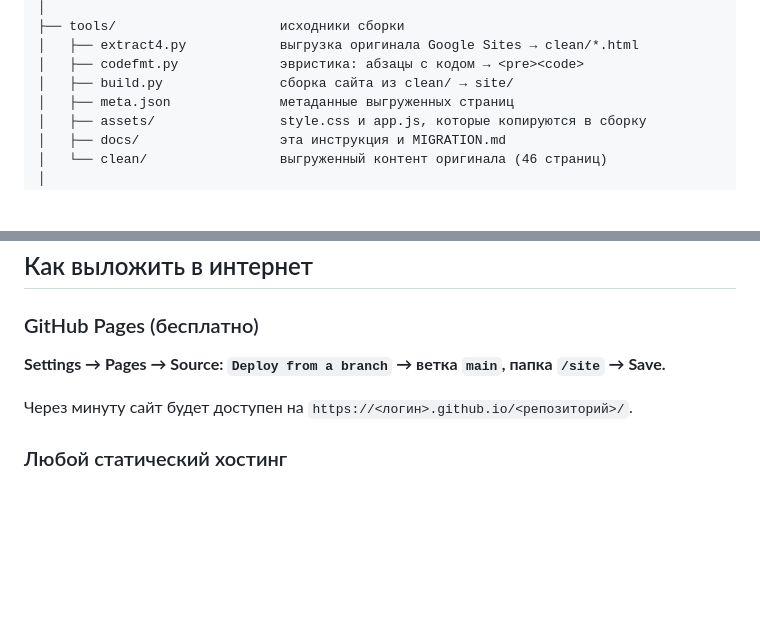
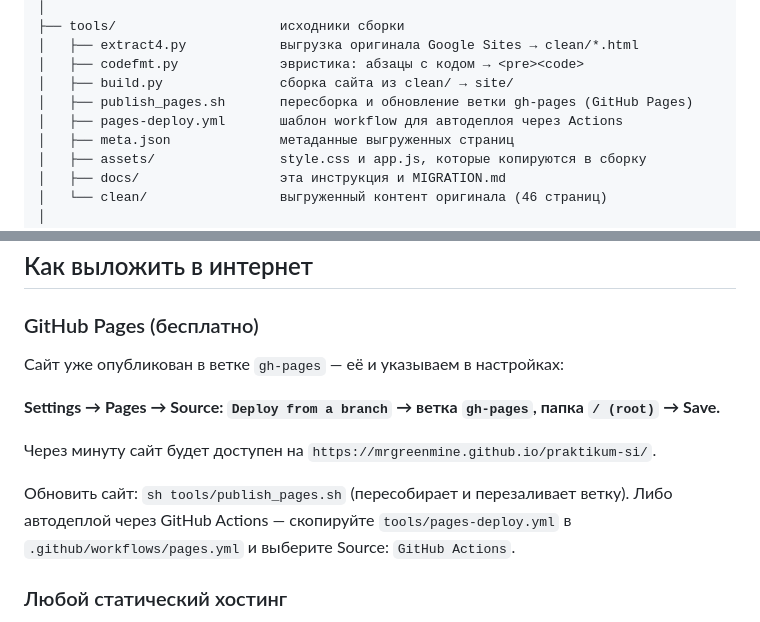
Before and after one commit to MrGreenmine/praktikum-si, a Markdown page: README.md, 2 parts joined by grey strips. Rendered like a GitHub page; blank space fills up the shorter version.

```diff
--- a/README.md
+++ b/README.md
@@ -67,6 +67,8 @@ git clone https://github.com/<логин>/<репозиторий>.git
 │   ├── extract4.py            выгрузка оригинала Google Sites → clean/*.html
 │   ├── codefmt.py             эвристика: абзацы с кодом → <pre><code>
 │   ├── build.py               сборка сайта из clean/ → site/
+│   ├── publish_pages.sh       пересборка и обновление ветки gh-pages (GitHub Pages)
+│   ├── pages-deploy.yml       шаблон workflow для автодеплоя через Actions
 │   ├── meta.json              метаданные выгруженных страниц
 │   ├── assets/                style.css и app.js, которые копируются в сборку
 │   ├── docs/                  эта инструкция и MIGRATION.md
@@ -108,9 +110,15 @@ python3 build.py            # и сразу пересобирает site/
 
 ### GitHub Pages (бесплатно)
 
-**Settings → Pages → Source: `Deploy from a branch` → ветка `main`, папка `/site` → Save.**
+Сайт уже опубликован в ветке `gh-pages` — её и указываем в настройках:
 
-Через минуту сайт будет доступен на `https://<логин>.github.io/<репозиторий>/`.
+**Settings → Pages → Source: `Deploy from a branch` → ветка `gh-pages`, папка `/ (root)` → Save.**
+
+Через минуту сайт будет доступен на `https://mrgreenmine.github.io/praktikum-si/`.
+
+Обновить сайт: `sh tools/publish_pages.sh` (пересобирает и перезаливает ветку).
+Либо автодеплой через GitHub Actions — скопируйте `tools/pages-deploy.yml` в
+`.github/workflows/pages.yml` и выберите Source: `GitHub Actions`.
 
 ### Любой статический хостинг
 
```
Also changed, not shown: tools/docs/README.md (+19 -4 lines).
